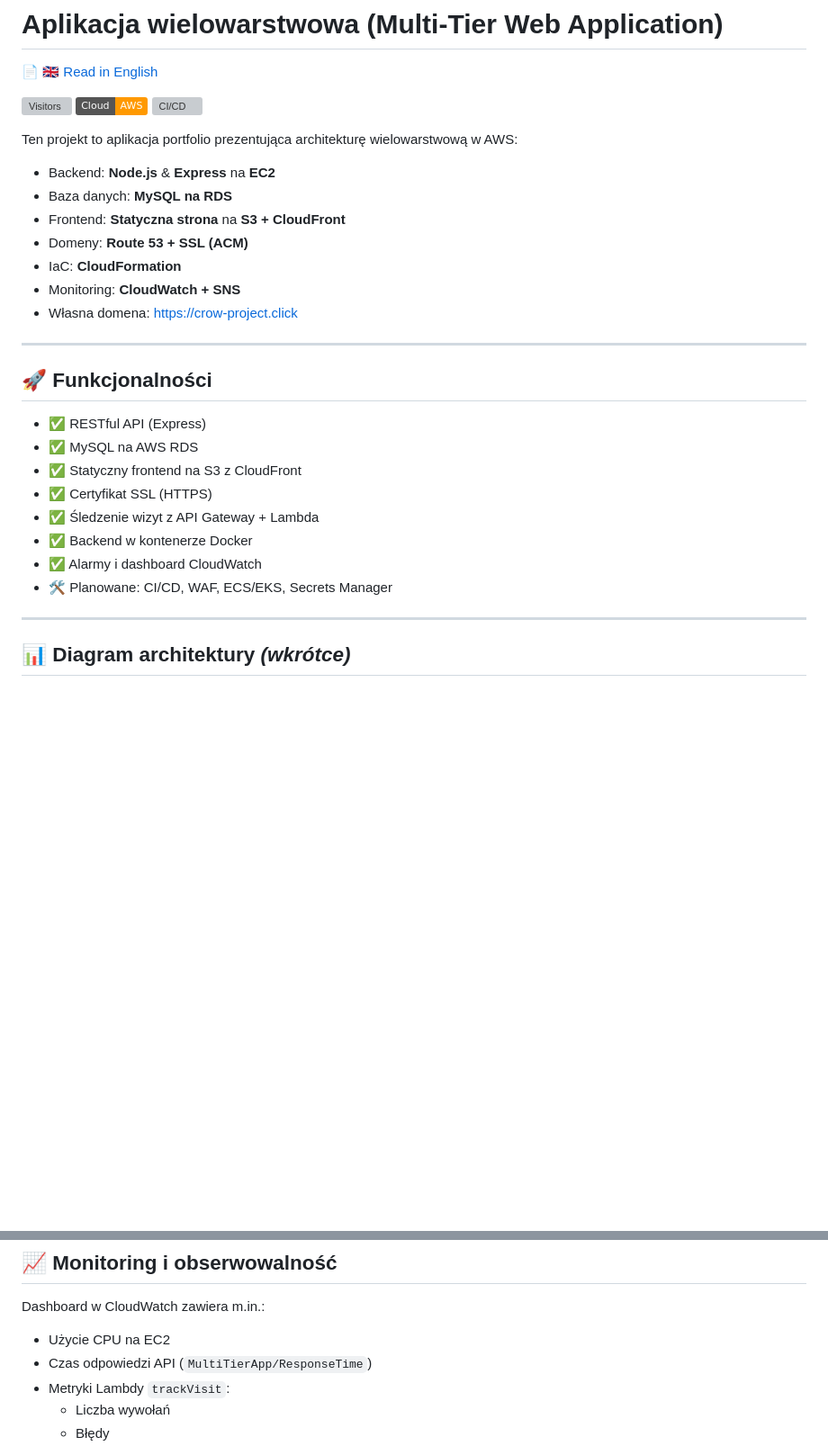
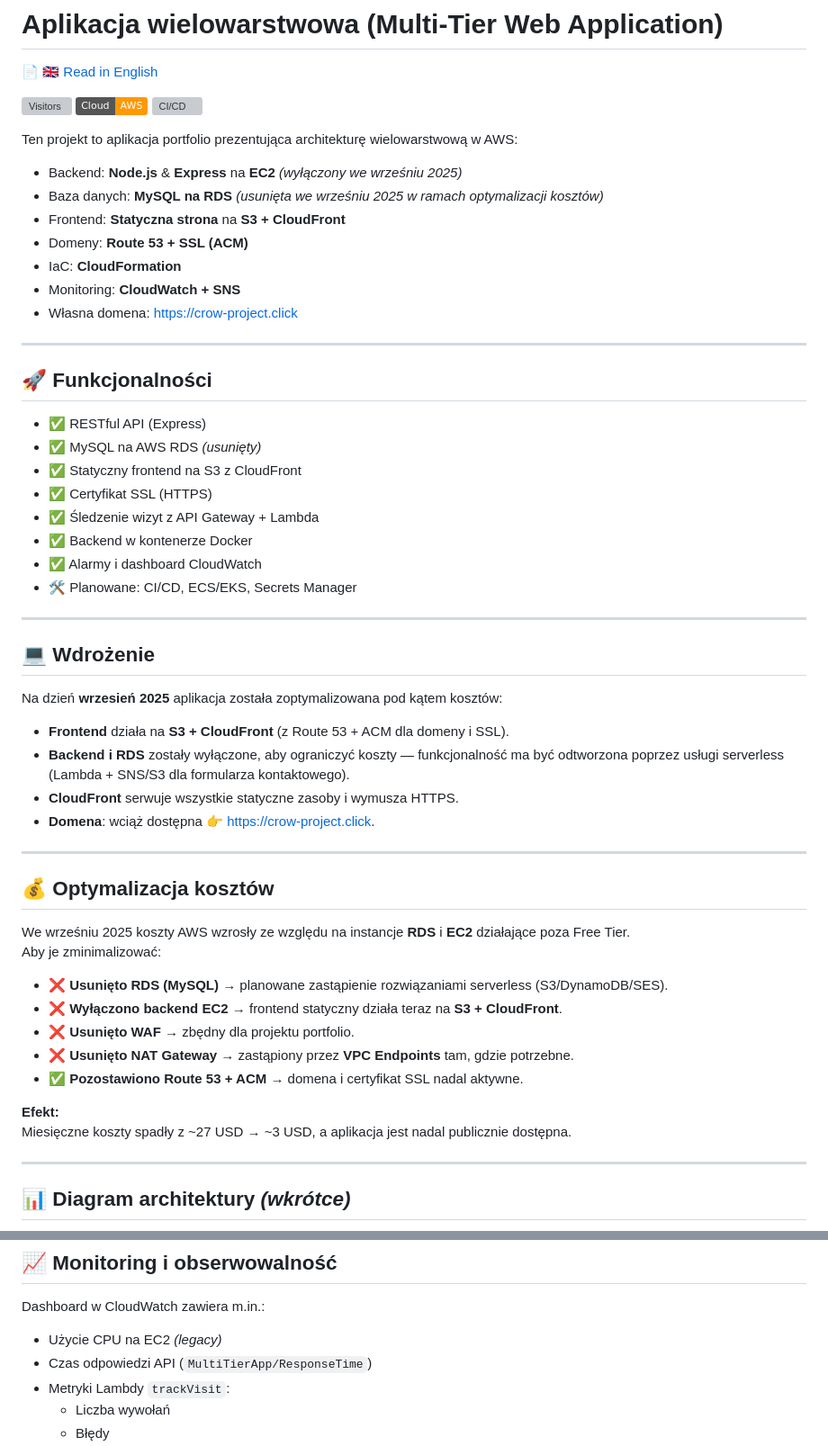
Before and after one commit to cloudcr0w/multi-tier-web-app, a Markdown page: README_PL.md, 2 parts joined by grey strips. Shown at 90% size. GitHub-like rendering; badges without logos; blank space fills up the shorter version; grey boxes are pictures that could not be loaded.

```diff
--- a/README_PL.md
+++ b/README_PL.md
@@ -6,11 +6,10 @@
 ![AWS](https://img.shields.io/badge/Cloud-AWS-FF9900?logo=amazon-aws)
 ![CI/CD](https://img.shields.io/badge/CI/CD-GitHub%20Actions-2088FF?logo=githubactions)
 
-
 Ten projekt to aplikacja portfolio prezentująca architekturę wielowarstwową w AWS:
 
-- Backend: **Node.js** & **Express** na **EC2**
-- Baza danych: **MySQL na RDS**
+- Backend: **Node.js** & **Express** na **EC2** *(wyłączony we wrześniu 2025)*
+- Baza danych: **MySQL na RDS** *(usunięta we wrześniu 2025 w ramach optymalizacji kosztów)*
 - Frontend: **Statyczna strona** na **S3 + CloudFront**
 - Domeny: **Route 53 + SSL (ACM)**
 - IaC: **CloudFormation**
@@ -22,13 +21,40 @@ Ten projekt to aplikacja portfolio prezentująca architekturę wielowarstwową w
 ## 🚀 Funkcjonalności
 
 - ✅ RESTful API (Express)
-- ✅ MySQL na AWS RDS
+- ✅ MySQL na AWS RDS *(usunięty)*
 - ✅ Statyczny frontend na S3 z CloudFront
 - ✅ Certyfikat SSL (HTTPS)
 - ✅ Śledzenie wizyt z API Gateway + Lambda
 - ✅ Backend w kontenerze Docker
 - ✅ Alarmy i dashboard CloudWatch
-- 🛠️ Planowane: CI/CD, WAF, ECS/EKS, Secrets Manager
+- 🛠️ Planowane: CI/CD, ECS/EKS, Secrets Manager
+
+---
+
+## 💻 Wdrożenie
+
+Na dzień **wrzesień 2025** aplikacja została zoptymalizowana pod kątem kosztów:
+
+- **Frontend** działa na **S3 + CloudFront** (z Route 53 + ACM dla domeny i SSL).
+- **Backend i RDS** zostały wyłączone, aby ograniczyć koszty — funkcjonalność ma być odtworzona poprzez usługi serverless (Lambda + SNS/S3 dla formularza kontaktowego).
+- **CloudFront** serwuje wszystkie statyczne zasoby i wymusza HTTPS.
+- **Domena**: wciąż dostępna 👉 [https://crow-project.click](https://crow-project.click).
+
+---
+
+## 💰 Optymalizacja kosztów
+
+We wrześniu 2025 koszty AWS wzrosły ze względu na instancje **RDS** i **EC2** działające poza Free Tier.
+Aby je zminimalizować:
+
+- ❌ **Usunięto RDS (MySQL)** → planowane zastąpienie rozwiązaniami serverless (S3/DynamoDB/SES).
+- ❌ **Wyłączono backend EC2** → frontend statyczny działa teraz na **S3 + CloudFront**.
+- ❌ **Usunięto WAF** → zbędny dla projektu portfolio.
+- ❌ **Usunięto NAT Gateway** → zastąpiony przez **VPC Endpoints** tam, gdzie potrzebne.
+- ✅ **Pozostawiono Route 53 + ACM** → domena i certyfikat SSL nadal aktywne.
+
+**Efekt:**
+Miesięczne koszty spadły z ~27 USD → ~3 USD, a aplikacja jest nadal publicznie dostępna.
 
 ---
 
@@ -53,7 +79,7 @@ Repozytorium zawiera szablony **CloudFormation**:
 
 Dashboard w CloudWatch zawiera m.in.:
 
-- Użycie CPU na EC2
+- Użycie CPU na EC2 *(legacy)*
 - Czas odpowiedzi API (`MultiTierApp/ResponseTime`)
 - Metryki Lambdy `trackVisit`:
   - Liczba wywołań
```
Also changed, not shown: other parts of README_PL.md (+42 -61 lines).
